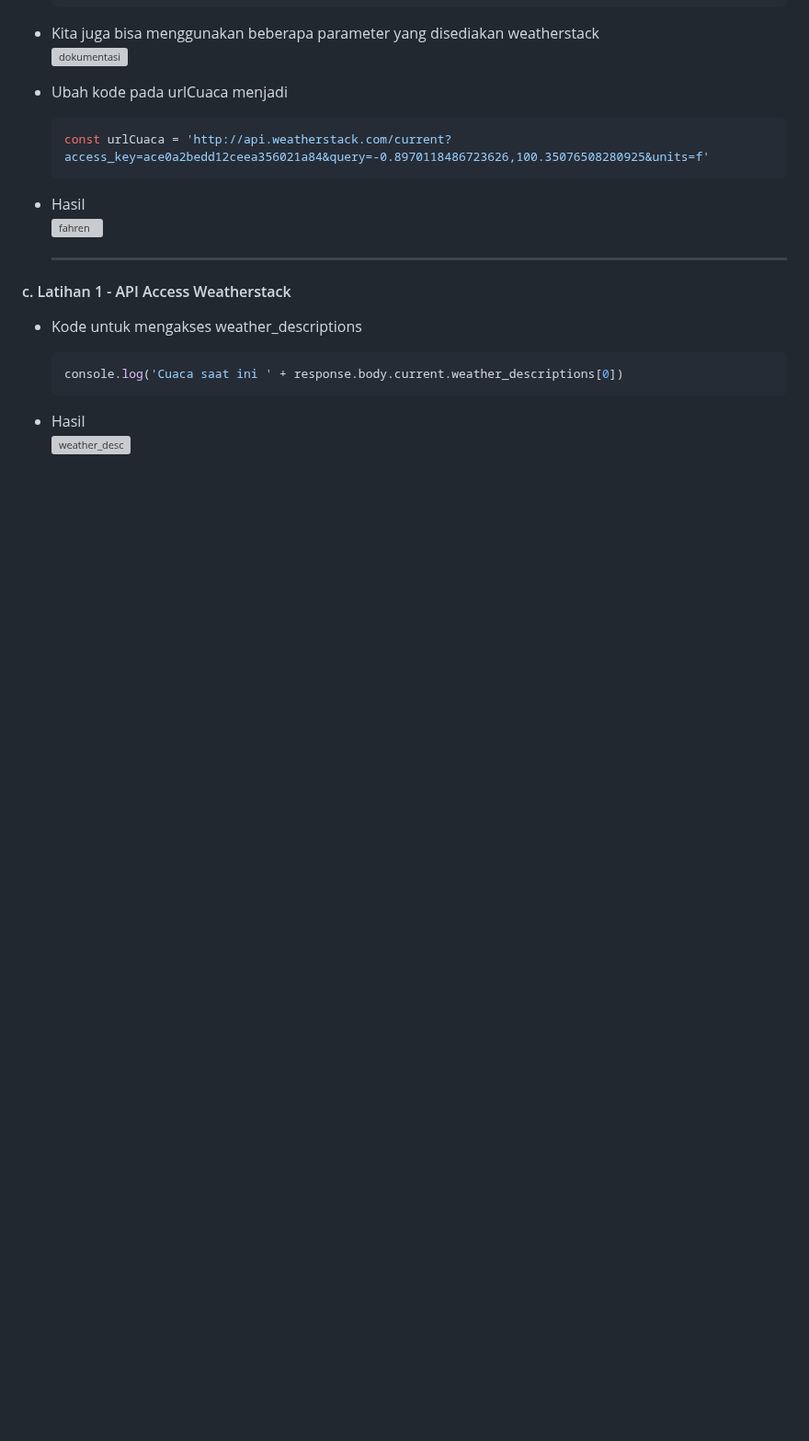
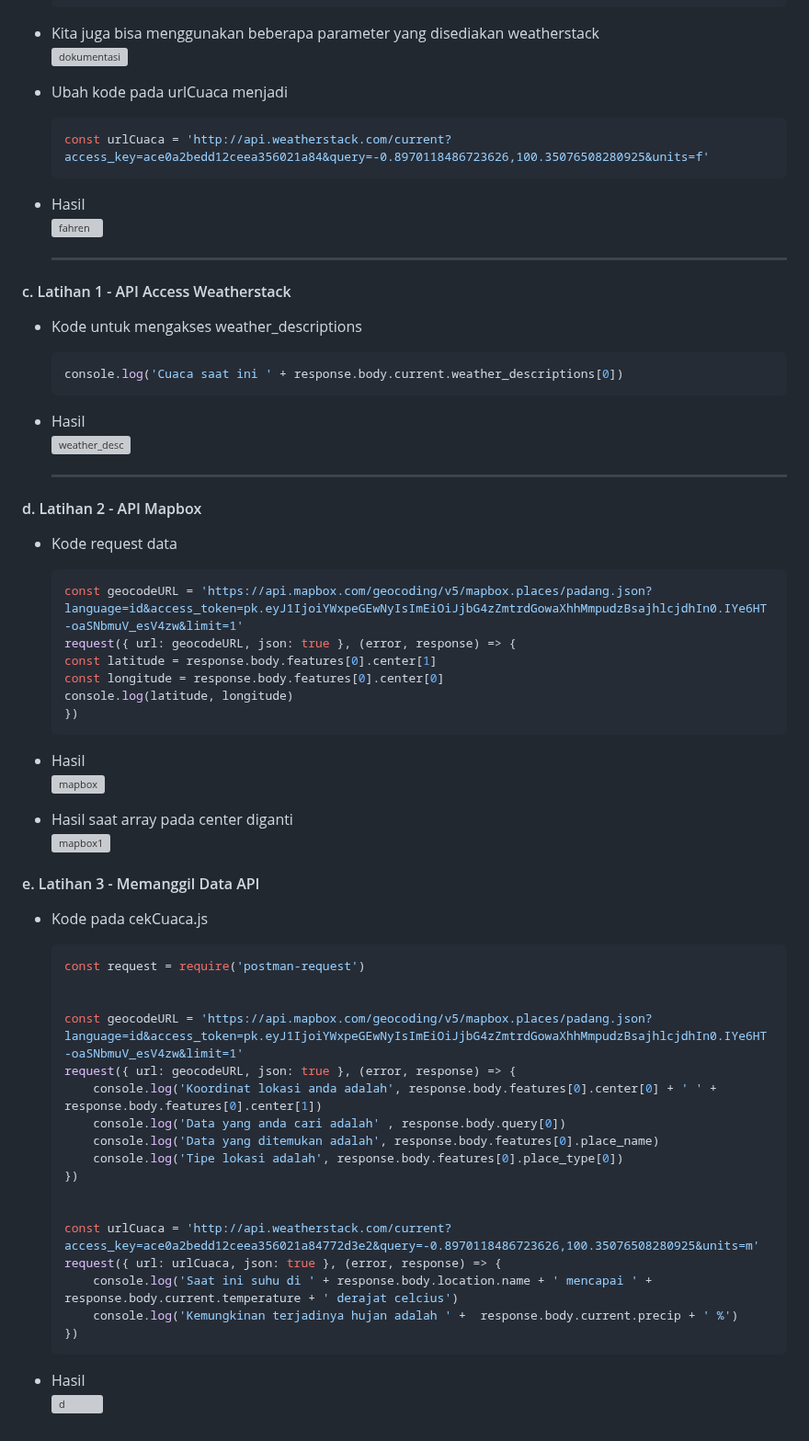
Before and after one commit to alixa01/Prak_PJ_Alixa-Arivya-Tofer, a Markdown page: Pertemuan 3/README.md, the part around the change. Shown at 92% size. Rendered like a GitHub page; blank space fills up the shorter version; grey boxes are pictures that could not be loaded.

````diff
--- a/Pertemuan 3/README.md
+++ b/Pertemuan 3/README.md
@@ -84,4 +84,54 @@
     ```
 
   - Hasil <br>
-    ![weather_desc](https://github.com/alixa01/Prak_PJ_Alixa-Arivya-Tofer/assets/94752755/e9aedce8-92a7-4bfb-bab5-8048c76ad1d2)
+    ![weather_desc](https://github.com/alixa01/Prak_PJ_Alixa-Arivya-Tofer/assets/94752755/e9aedce8-92a7-4bfb-bab5-8048c76ad1d2) <hr>
+
+
+<h4>
+  d. Latihan 2 - API Mapbox
+</h4>
+
+   - Kode request data
+     ```yml
+     const geocodeURL = 'https://api.mapbox.com/geocoding/v5/mapbox.places/padang.json?language=id&access_token=pk.eyJ1IjoiYWxpeGEwNyIsImEiOiJjbG4zZmtrdGowaXhhMmpudzBsajhlcjdhIn0.IYe6HT-oaSNbmuV_esV4zw&limit=1'
+     request({ url: geocodeURL, json: true }, (error, response) => {
+     const latitude = response.body.features[0].center[1]
+     const longitude = response.body.features[0].center[0]
+     console.log(latitude, longitude)
+     })
+     ```
+
+  - Hasil <br>
+    ![mapbox](https://github.com/alixa01/Prak_PJ_Alixa-Arivya-Tofer/assets/94752755/3a9acf8b-f269-4828-95ae-d720c8c3a015)
+
+  - Hasil saat array pada center diganti <br>
+    ![mapbox1](https://github.com/alixa01/Prak_PJ_Alixa-Arivya-Tofer/assets/94752755/c1ef71e9-07f2-4a05-a6ed-90398a0ca281)
+
+
+<h4>
+  e. Latihan 3 - Memanggil Data API
+</h4>
+
+  - Kode pada cekCuaca.js
+    ```yml
+    const request = require('postman-request')
+
+
+    const geocodeURL = 'https://api.mapbox.com/geocoding/v5/mapbox.places/padang.json?language=id&access_token=pk.eyJ1IjoiYWxpeGEwNyIsImEiOiJjbG4zZmtrdGowaXhhMmpudzBsajhlcjdhIn0.IYe6HT-oaSNbmuV_esV4zw&limit=1'
+    request({ url: geocodeURL, json: true }, (error, response) => {
+        console.log('Koordinat lokasi anda adalah', response.body.features[0].center[0] + ' ' + response.body.features[0].center[1])
+        console.log('Data yang anda cari adalah' , response.body.query[0])
+        console.log('Data yang ditemukan adalah', response.body.features[0].place_name)
+        console.log('Tipe lokasi adalah', response.body.features[0].place_type[0])
+    })
+
+
+    const urlCuaca = 'http://api.weatherstack.com/current?access_key=ace0a2bedd12ceea356021a84772d3e2&query=-0.8970118486723626,100.35076508280925&units=m'
+    request({ url: urlCuaca, json: true }, (error, response) => {
+        console.log('Saat ini suhu di ' + response.body.location.name + ' mencapai ' + response.body.current.temperature + ' derajat celcius')
+        console.log('Kemungkinan terjadinya hujan adalah ' +  response.body.current.precip + ' %')
+    })
+    ```
+
+  - Hasil <br>
+    ![d](https://github.com/alixa01/Prak_PJ_Alixa-Arivya-Tofer/assets/94752755/f0f673e3-ed7b-483f-b836-ecc2424ec8a5)
````
